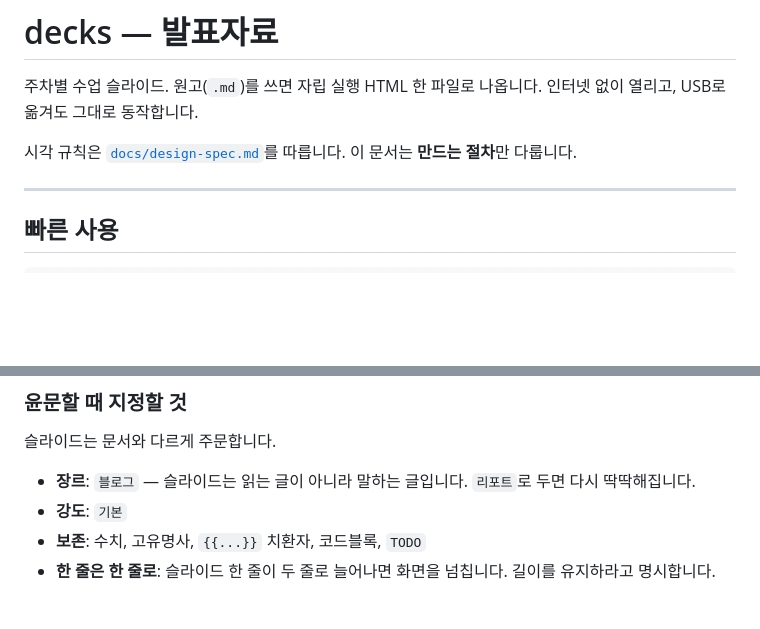
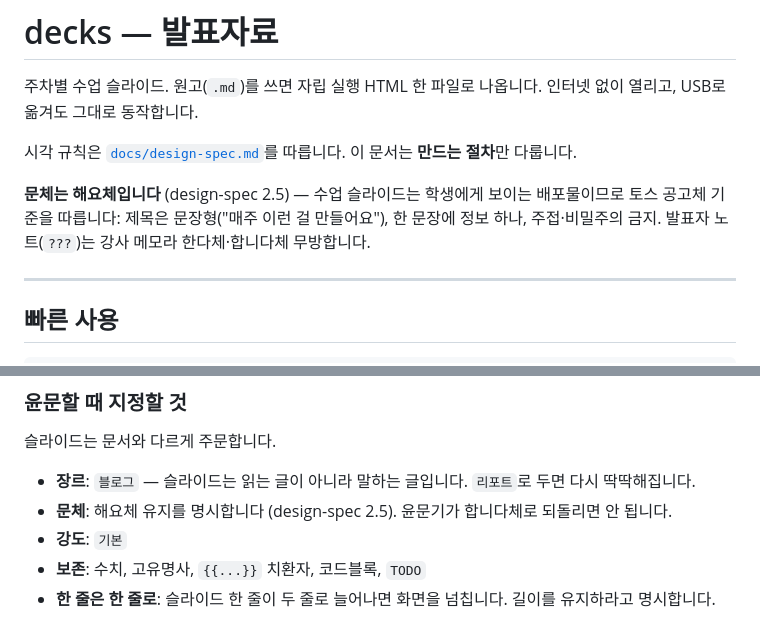
Before and after one commit to mooner92/AITF, a Markdown page: decks/README.md, 2 parts joined by grey strips. Rendered like a GitHub page; blank space fills up the shorter version.

```diff
--- a/decks/README.md
+++ b/decks/README.md
@@ -4,6 +4,10 @@
 인터넷 없이 열리고, USB로 옮겨도 그대로 동작합니다.
 
 시각 규칙은 [`docs/design-spec.md`](../docs/design-spec.md)를 따릅니다. 이 문서는 **만드는 절차**만 다룹니다.
+
+**문체는 해요체입니다** (design-spec 2.5) — 수업 슬라이드는 학생에게 보이는 배포물이므로
+토스 공고체 기준을 따릅니다: 제목은 문장형("매주 이런 걸 만들어요"), 한 문장에 정보 하나,
+주접·비밀주의 금지. 발표자 노트(`???`)는 강사 메모라 한다체·합니다체 무방합니다.
 
 ---
 
@@ -119,6 +123,7 @@ python3 scaffold.py --force    # 전부 다시 (직접 쓴 내용이 날아갑
 슬라이드는 문서와 다르게 주문합니다.
 
 - **장르**: `블로그` — 슬라이드는 읽는 글이 아니라 말하는 글입니다. `리포트`로 두면 다시 딱딱해집니다.
+- **문체**: 해요체 유지를 명시합니다 (design-spec 2.5). 윤문기가 합니다체로 되돌리면 안 됩니다.
 - **강도**: `기본`
 - **보존**: 수치, 고유명사, `{{...}}` 치환자, 코드블록, `TODO`
 - **한 줄은 한 줄로**: 슬라이드 한 줄이 두 줄로 늘어나면 화면을 넘칩니다. 길이를 유지하라고 명시합니다.
```
Also changed, not shown: docs/design-spec.md (+65 -0 lines).
